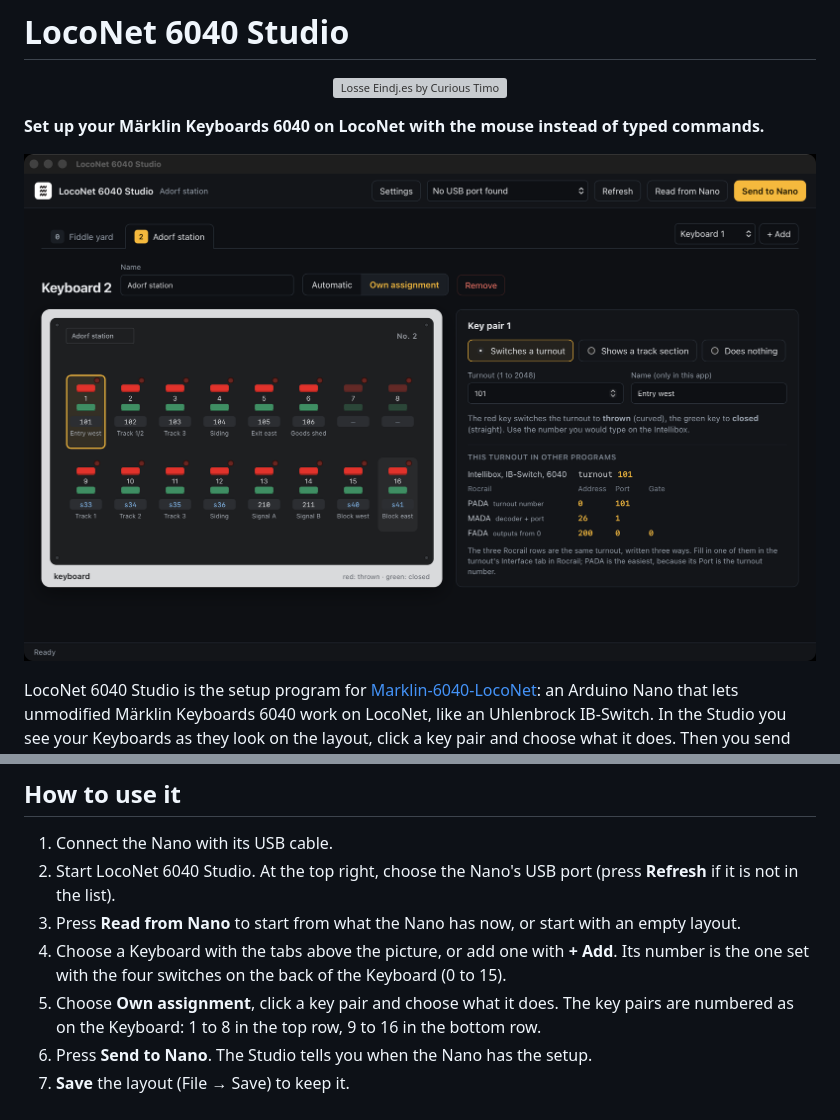
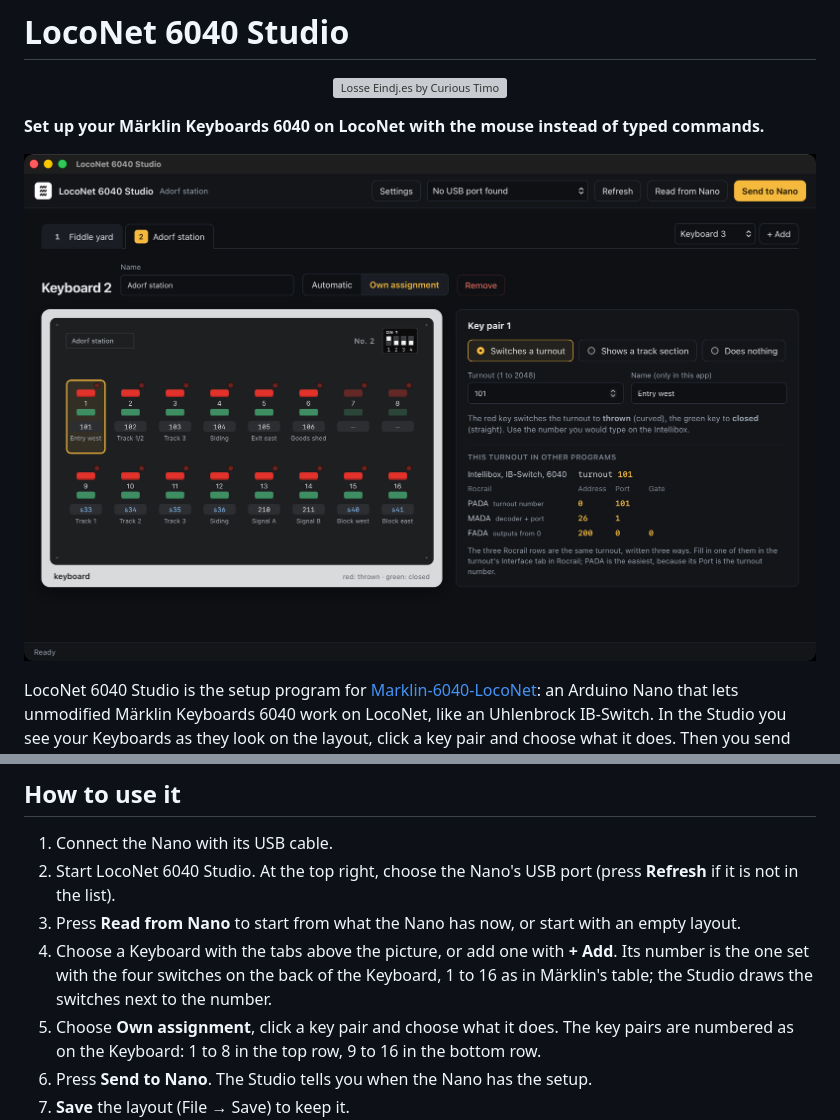
Before and after one commit to CuriousTimo/LocoNet-6040-Studio, a Markdown page: README.md, 2 parts joined by grey strips. Drawn GitHub-style; pictures changed too: docs/screenshot.png; grey boxes are pictures that could not be loaded.

```diff
--- a/README.md
+++ b/README.md
@@ -30,7 +30,7 @@ LocoNet 6040 Studio is the setup program for [Marklin-6040-LocoNet](https://gith
 1. Connect the Nano with its USB cable.
 2. Start LocoNet 6040 Studio. At the top right, choose the Nano's USB port (press **Refresh** if it is not in the list).
 3. Press **Read from Nano** to start from what the Nano has now, or start with an empty layout.
-4. Choose a Keyboard with the tabs above the picture, or add one with **+ Add**. Its number is the one set with the four switches on the back of the Keyboard (0 to 15).
+4. Choose a Keyboard with the tabs above the picture, or add one with **+ Add**. Its number is the one set with the four switches on the back of the Keyboard, 1 to 16 as in Märklin's table; the Studio draws the switches next to the number.
 5. Choose **Own assignment**, click a key pair and choose what it does. The key pairs are numbered as on the Keyboard: 1 to 8 in the top row, 9 to 16 in the bottom row.
 6. Press **Send to Nano**. The Studio tells you when the Nano has the setup.
 7. **Save** the layout (File → Save) to keep it.
```
Also changed, not shown: 7 other files.
